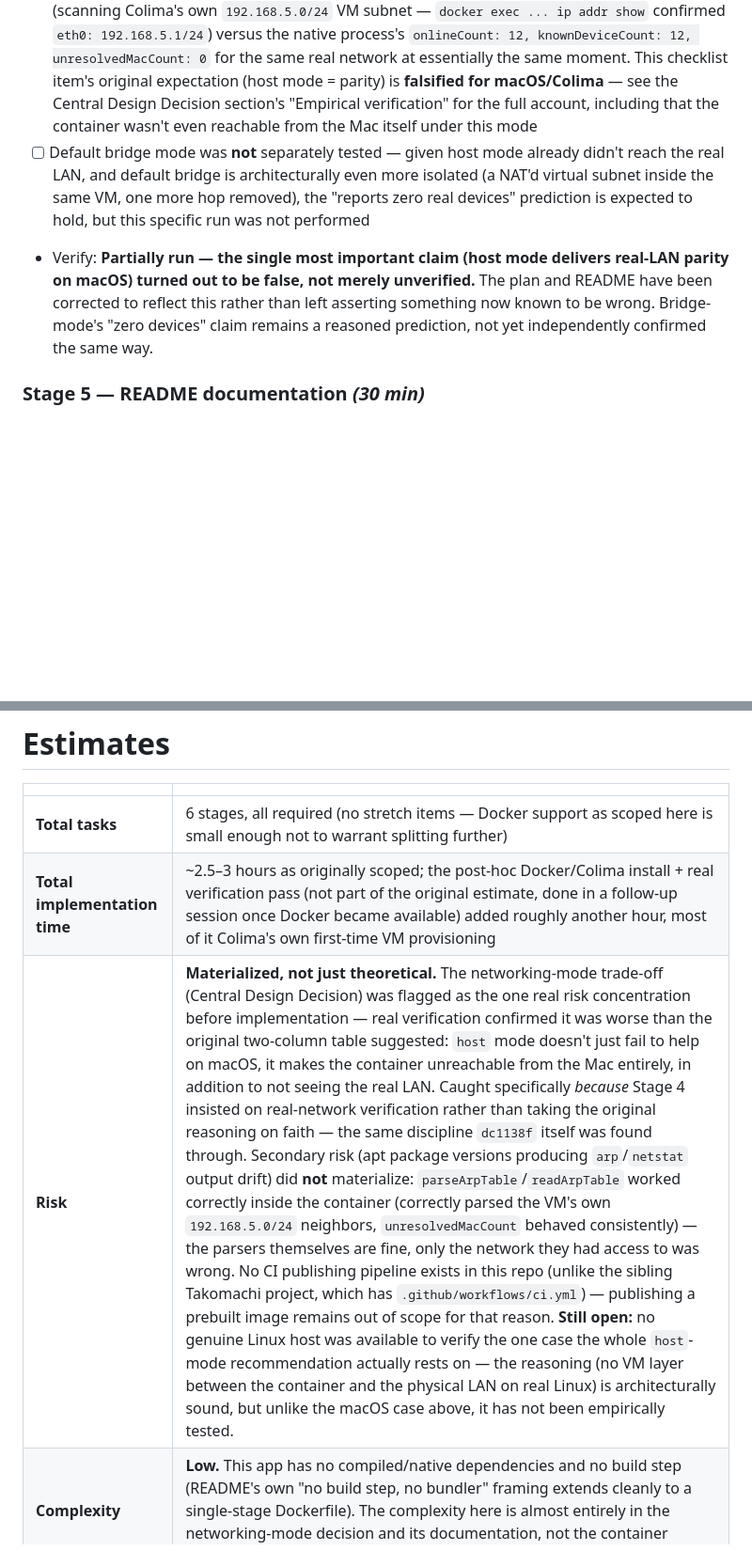
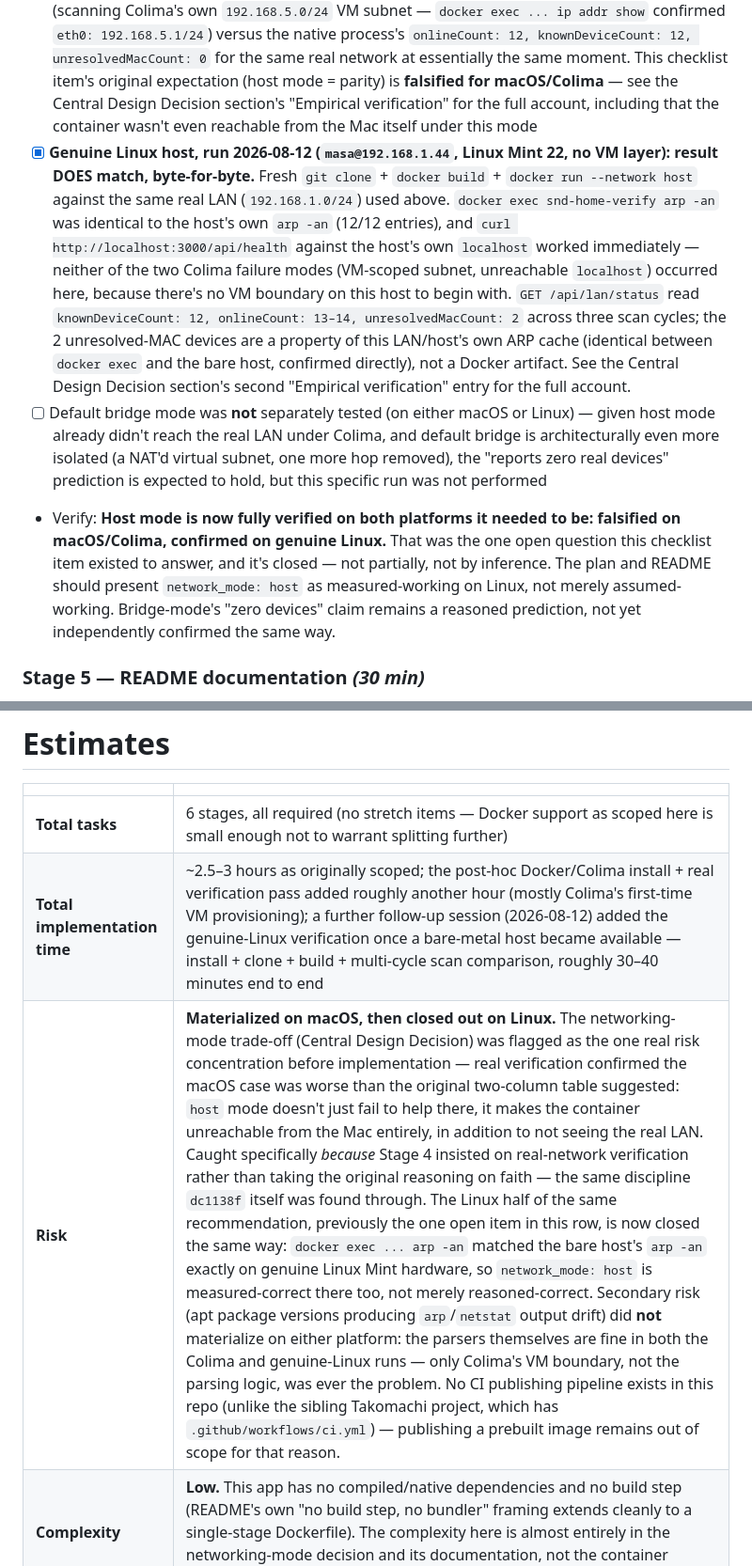
Before and after one commit to noobdna/SND_HOME, a Markdown page: PHASE6_DOCKER_PLAN.md, 2 parts joined by grey strips. Shown at 94% size. GitHub-like rendering; blank space fills up the shorter version.

```diff
--- a/PHASE6_DOCKER_PLAN.md
+++ b/PHASE6_DOCKER_PLAN.md
@@ -162,8 +172,9 @@ No changes to any existing file's *behavior* are anticipated. README gets a new
 
 ### Stage 4 — LAN Device Monitoring parity check (host mode) *(30 min)*
 - [x] Ran the containerized app in host mode, on the same real Mac/LAN already used to verify `dc1138f`/`ec2e70f` — **result: does NOT match the native run.** `GET /api/lan/status` reported `onlineCount: 2, knownDeviceCount: 1, unresolvedMacCount: 1` from inside the container (scanning Colima's own `192.168.5.0/24` VM subnet — `docker exec ... ip addr show` confirmed `eth0: 192.168.5.1/24`) versus the native process's `onlineCount: 12, knownDeviceCount: 12, unresolvedMacCount: 0` for the same real network at essentially the same moment. This checklist item's original expectation (host mode = parity) is **falsified for macOS/Colima** — see the Central Design Decision section's "Empirical verification" for the full account, including that the container wasn't even reachable from the Mac itself under this mode
-- [ ] Default bridge mode was **not** separately tested — given host mode already didn't reach the real LAN, and default bridge is architecturally even more isolated (a NAT'd virtual subnet inside the same VM, one more hop removed), the "reports zero real devices" prediction is expected to hold, but this specific run was not performed
-- Verify: **Partially run — the single most important claim (host mode delivers real-LAN parity on macOS) turned out to be false, not merely unverified.** The plan and README have been corrected to reflect this rather than left asserting something now known to be wrong. Bridge-mode's "zero devices" claim remains a reasoned prediction, not yet independently confirmed the same way.
+- [x] **Genuine Linux host, run 2026-08-12 (`masa@192.168.1.44`, Linux Mint 22, no VM layer): result DOES match, byte-for-byte.** Fresh `git clone` + `docker build` + `docker run --network host` against the same real LAN (`192.168.1.0/24`) used above. `docker exec snd-home-verify arp -an` was identical to the host's own `arp -an` (12/12 entries), and `curl http://localhost:3000/api/health` against the host's own `localhost` worked immediately — neither of the two Colima failure modes (VM-scoped subnet, unreachable `localhost`) occurred here, because there's no VM boundary on this host to begin with. `GET /api/lan/status` read `knownDeviceCount: 12, onlineCount: 13–14, unresolvedMacCount: 2` across three scan cycles; the 2 unresolved-MAC devices are a property of this LAN/host's own ARP cache (identical between `docker exec` and the bare host, confirmed directly), not a Docker artifact. See the Central Design Decision section's second "Empirical verification" entry for the full account.
+- [ ] Default bridge mode was **not** separately tested (on either macOS or Linux) — given host mode already didn't reach the real LAN under Colima, and default bridge is architecturally even more isolated (a NAT'd virtual subnet, one more hop removed), the "reports zero real devices" prediction is expected to hold, but this specific run was not performed
+- Verify: **Host mode is now fully verified on both platforms it needed to be: falsified on macOS/Colima, confirmed on genuine Linux.** That was the one open question this checklist item existed to answer, and it's closed — not partially, not by inference. The plan and README should present `network_mode: host` as measured-working on Linux, not merely assumed-working. Bridge-mode's "zero devices" claim remains a reasoned prediction, not yet independently confirmed the same way.
 
 ### Stage 5 — README documentation *(30 min)*
 - [x] New `## 🐳 Docker` section: `docker compose up` quick start, the host-vs-bridge trade-off table from this doc, a note that `LAN_SCAN_CIDR` is the operator's escape hatch for multi-interface hosts
@@ -191,6 +202,6 @@ Raised before implementation, the same way this project has consistently raised
 | | |
 |---|---|
 | **Total tasks** | 6 stages, all required (no stretch items — Docker support as scoped here is small enough not to warrant splitting further) |
-| **Total implementation time** | ~2.5–3 hours as originally scoped; the post-hoc Docker/Colima install + real verification pass (not part of the original estimate, done in a follow-up session once Docker became available) added roughly another hour, most of it Colima's own first-time VM provisioning |
-| **Risk** | **Materialized, not just theoretical.** The networking-mode trade-off (Central Design Decision) was flagged as the one real risk concentration before implementation — real verification confirmed it was worse than the original two-column table suggested: `host` mode doesn't just fail to help on macOS, it makes the container unreachable from the Mac entirely, in addition to not seeing the real LAN. Caught specifically *because* Stage 4 insisted on real-network verification rather than taking the original reasoning on faith — the same discipline `dc1138f` itself was found through. Secondary risk (apt package versions producing `arp`/`netstat` output drift) did **not** materialize: `parseArpTable`/`readArpTable` worked correctly inside the container (correctly parsed the VM's own `192.168.5.0/24` neighbors, `unresolvedMacCount` behaved consistently) — the parsers themselves are fine, only the network they had access to was wrong. No CI publishing pipeline exists in this repo (unlike the sibling Takomachi project, which has `.github/workflows/ci.yml`) — publishing a prebuilt image remains out of scope for that reason. **Still open:** no genuine Linux host was available to verify the one case the whole `host`-mode recommendation actually rests on — the reasoning (no VM layer between the container and the physical LAN on real Linux) is architecturally sound, but unlike the macOS case above, it has not been empirically tested. |
+| **Total implementation time** | ~2.5–3 hours as originally scoped; the post-hoc Docker/Colima install + real verification pass added roughly another hour (mostly Colima's first-time VM provisioning); a further follow-up session (2026-08-12) added the genuine-Linux verification once a bare-metal host became available — install + clone + build + multi-cycle scan comparison, roughly 30–40 minutes end to end |
+| **Risk** | **Materialized on macOS, then closed out on Linux.** The networking-mode trade-off (Central Design Decision) was flagged as the one real risk concentration before implementation — real verification confirmed the macOS case was worse than the original two-column table suggested: `host` mode doesn't just fail to help there, it makes the container unreachable from the Mac entirely, in addition to not seeing the real LAN. Caught specifically *because* Stage 4 insisted on real-network verification rather than taking the original reasoning on faith — the same discipline `dc1138f` itself was found through. The Linux half of the same recommendation, previously the one open item in this row, is now closed the same way: `docker exec ... arp -an` matched the bare host's `arp -an` exactly on genuine Linux Mint hardware, so `network_mode: host` is measured-correct there too, not merely reasoned-correct. Secondary risk (apt package versions producing `arp`/`netstat` output drift) did **not** materialize on either platform: the parsers themselves are fine in both the Colima and genuine-Linux runs — only Colima's VM boundary, not the parsing logic, was ever the problem. No CI publishing pipeline exists in this repo (unlike the sibling Takomachi project, which has `.github/workflows/ci.yml`) — publishing a prebuilt image remains out of scope for that reason. |
 | **Complexity** | **Low.** This app has no compiled/native dependencies and no build step (README's own "no build step, no bundler" framing extends cleanly to a single-stage Dockerfile). The complexity here is almost entirely in the networking-mode decision and its documentation, not the container mechanics themselves. |
```
Also changed, not shown: other parts of PHASE6_DOCKER_PLAN.md (+10 -0 lines), README.md (+4 -4 lines).
